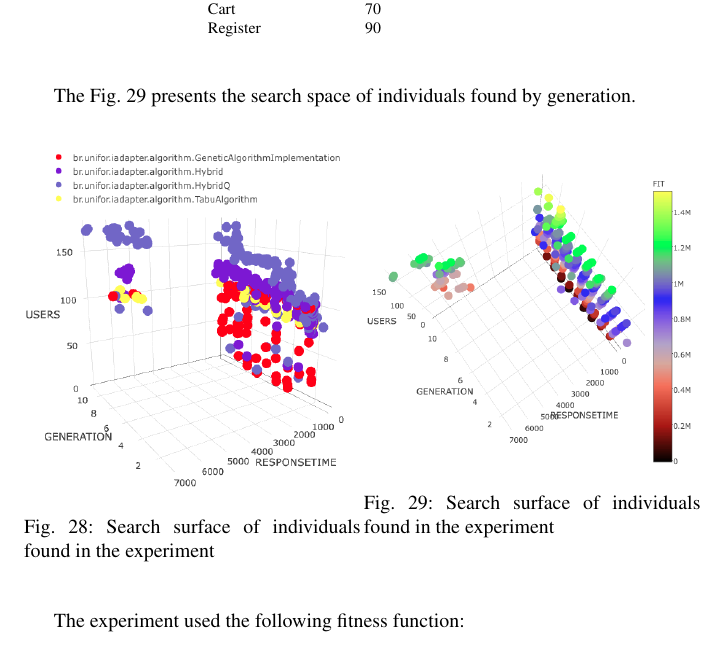
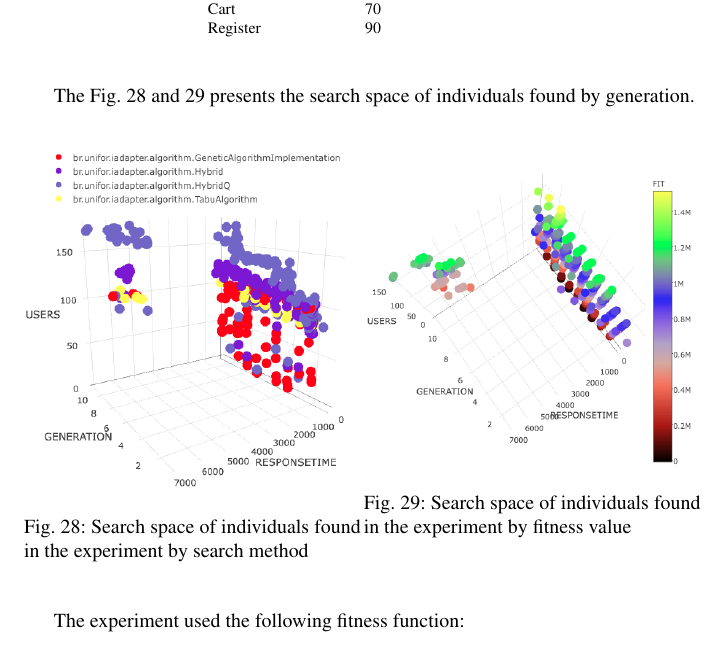
Before and after one commit to naubergois/newpaper, a LaTeX paper (template.tex): part of page 27 of 31, cut so that both start at the same text. Compiled offline with pdfLaTeX.

Commit message:
new version

```diff
--- a/template.tex
+++ b/template.tex
@@ -1015,20 +1015,20 @@ Register             & 90
 \end{tabular}
 \end{table}
 
-The Fig. \ref{fig:surface} presents the search space of individuals found by generation.
+The Fig. \ref{fig:surface} and \ref{fig:surface2} presents the search space of individuals found by generation.
 
 \begin{figure}[h]
 \begin{minipage}{.5\textwidth}
 \centering
 \includegraphics[width=1\textwidth]{./images/SearchSurface.png}
-\caption{Search surface of individuals found in the experiment}
+\caption{Search space of individuals found in the experiment by search method}
 \label{fig:surface}
 \end{minipage}
 \begin{minipage}{.5\textwidth}
 \centering
 \includegraphics[width=1\textwidth]{./images/searchsurface2.png}
-\caption{Search surface of individuals found in the experiment}
-\label{fig:surface}
+\caption{Search space of individuals found in the experiment by fitness value}
+\label{fig:surface2}
 \end{minipage}
 \end{figure}
 
```
Also changed, not shown: template.pdf, 3 other files.
